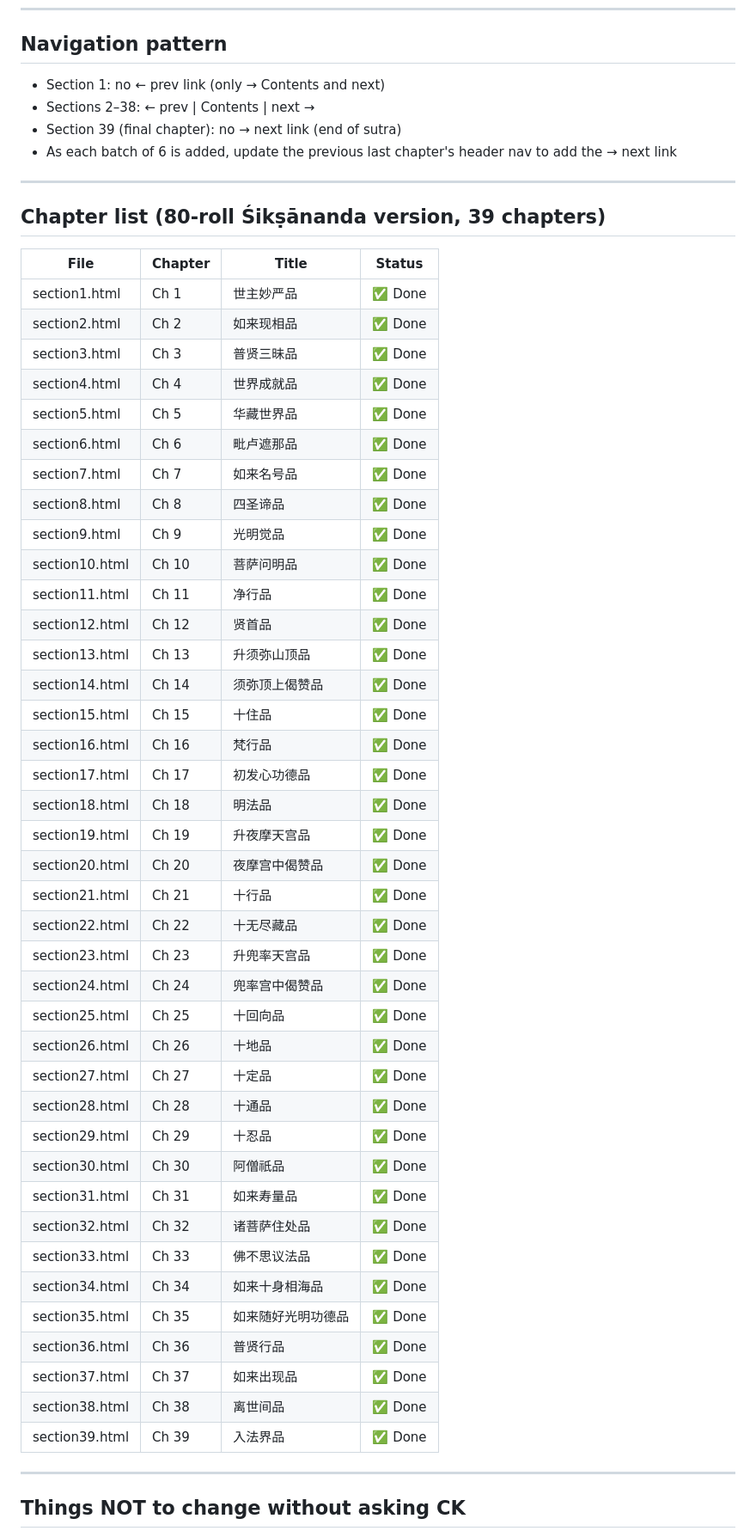
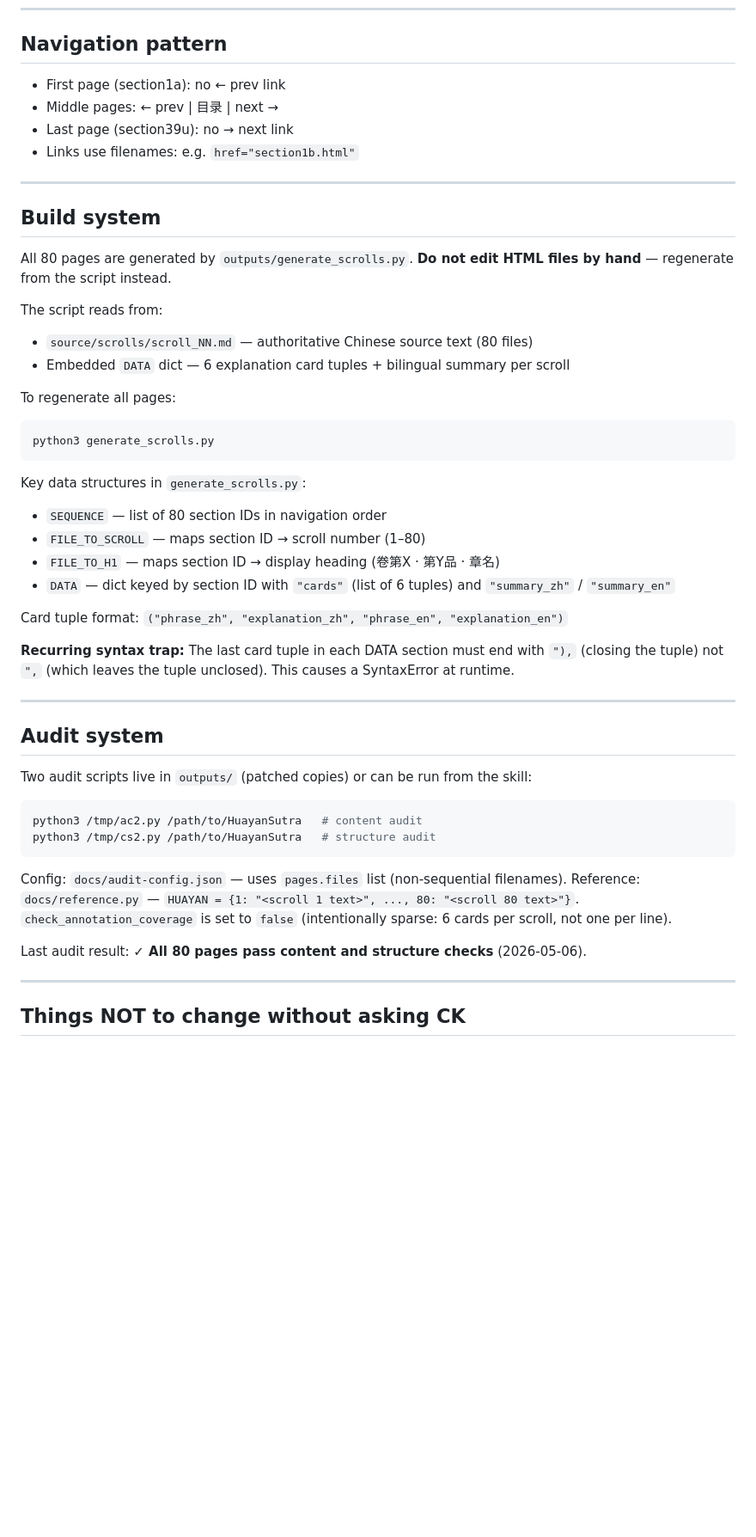
Before and after one commit to Lugh3456/HuayanSutra, a Markdown page: docs/ai-context.md, the part around one of its changes. Shown at 86% size. Rendered like a GitHub page; blank space fills up the shorter version.

Commit message:
Deploy: docs/ai-context.md

````diff
--- a/docs/ai-context.md
+++ b/docs/ai-context.md
@@ -53,56 +86,52 @@ JavaScript: `toggleDetail()` for show/hide English, `speak()` for TTS.
 
 ## Navigation pattern
 
-- Section 1: no ← prev link (only → Contents and next)
-- Sections 2–38: ← prev | Contents | next →
-- Section 39 (final chapter): no → next link (end of sutra)
-- As each batch of 6 is added, update the previous last chapter's header nav to add the → next link
+- First page (section1a): no ← prev link
+- Middle pages: ← prev | 目录 | next →
+- Last page (section39u): no → next link
+- Links use filenames: e.g. `href="section1b.html"`
 
 ---
 
-## Chapter list (80-roll Śikṣānanda version, 39 chapters)
+## Build system
 
-| File | Chapter | Title | Status |
-|------|---------|-------|--------|
-| section1.html | Ch 1 | 世主妙严品 | ✅ Done |
-| section2.html | Ch 2 | 如来现相品 | ✅ Done |
-| section3.html | Ch 3 | 普贤三昧品 | ✅ Done |
-| section4.html | Ch 4 | 世界成就品 | ✅ Done |
-| section5.html | Ch 5 | 华藏世界品 | ✅ Done |
-| section6.html | Ch 6 | 毗卢遮那品 | ✅ Done |
-| section7.html | Ch 7 | 如来名号品 | ✅ Done |
-| section8.html | Ch 8 | 四圣谛品 | ✅ Done |
-| section9.html | Ch 9 | 光明觉品 | ✅ Done |
-| section10.html | Ch 10 | 菩萨问明品 | ✅ Done |
-| section11.html | Ch 11 | 净行品 | ✅ Done |
-| section12.html | Ch 12 | 贤首品 | ✅ Done |
-| section13.html | Ch 13 | 升须弥山顶品 | ✅ Done |
-| section14.html | Ch 14 | 须弥顶上偈赞品 | ✅ Done |
-| section15.html | Ch 15 | 十住品 | ✅ Done |
-| section16.html | Ch 16 | 梵行品 | ✅ Done |
-| section17.html | Ch 17 | 初发心功德品 | ✅ Done |
-| section18.html | Ch 18 | 明法品 | ✅ Done |
-| section19.html | Ch 19 | 升夜摩天宫品 | ✅ Done |
-| section20.html | Ch 20 | 夜摩宫中偈赞品 | ✅ Done |
-| section21.html | Ch 21 | 十行品 | ✅ Done |
-| section22.html | Ch 22 | 十无尽藏品 | ✅ Done |
-| section23.html | Ch 23 | 升兜率天宫品 | ✅ Done |
-| section24.html | Ch 24 | 兜率宫中偈赞品 | ✅ Done |
-| section25.html | Ch 25 | 十回向品 | ✅ Done |
-| section26.html | Ch 26 | 十地品 | ✅ Done |
-| section27.html | Ch 27 | 十定品 | ✅ Done |
-| section28.html | Ch 28 | 十通品 | ✅ Done |
-| section29.html | Ch 29 | 十忍品 | ✅ Done |
-| section30.html | Ch 30 | 阿僧祇品 | ✅ Done |
-| section31.html | Ch 31 | 如来寿量品 | ✅ Done |
-| section32.html | Ch 32 | 诸菩萨住处品 | ✅ Done |
-| section33.html | Ch 33 | 佛不思议法品 | ✅ Done |
-| section34.html | Ch 34 | 如来十身相海品 | ✅ Done |
-| section35.html | Ch 35 | 如来随好光明功德品 | ✅ Done |
-| section36.html | Ch 36 | 普贤行品 | ✅ Done |
-| section37.html | Ch 37 | 如来出现品 | ✅ Done |
-| section38.html | Ch 38 | 离世间品 | ✅ Done |
-| section39.html | Ch 39 | 入法界品 | ✅ Done |
+All 80 pages are generated by `outputs/generate_scrolls.py`. **Do not edit HTML files by hand** — regenerate from the script instead.
+
+The script reads from:
+- `source/scrolls/scroll_NN.md` — authoritative Chinese source text (80 files)
+- Embedded `DATA` dict — 6 explanation card tuples + bilingual summary per scroll
+
+To regenerate all pages:
+```bash
+python3 generate_scrolls.py
+```
+
+Key data structures in `generate_scrolls.py`:
+- `SEQUENCE` — list of 80 section IDs in navigation order
+- `FILE_TO_SCROLL` — maps section ID → scroll number (1–80)
+- `FILE_TO_H1` — maps section ID → display heading (卷第X · 第Y品 · 章名)
+- `DATA` — dict keyed by section ID with `"cards"` (list of 6 tuples) and `"summary_zh"` / `"summary_en"`
+
+Card tuple format: `("phrase_zh", "explanation_zh", "phrase_en", "explanation_en")`
+
+**Recurring syntax trap:** The last card tuple in each DATA section must end with `"),` (closing the tuple) not `",` (which leaves the tuple unclosed). This causes a SyntaxError at runtime.
+
+---
+
+## Audit system
+
+Two audit scripts live in `outputs/` (patched copies) or can be run from the skill:
+
+```bash
+python3 /tmp/ac2.py /path/to/HuayanSutra   # content audit
+python3 /tmp/cs2.py /path/to/HuayanSutra   # structure audit
+```
+
+Config: `docs/audit-config.json` — uses `pages.files` list (non-sequential filenames).
+Reference: `docs/reference.py` — `HUAYAN = {1: "<scroll 1 text>", ..., 80: "<scroll 80 text>"}`.
+`check_annotation_coverage` is set to `false` (intentionally sparse: 6 cards per scroll, not one per line).
+
+Last audit result: **✓ All 80 pages pass content and structure checks** (2026-05-06).
 
 ---
 
````
Also changed, not shown: other parts of docs/ai-context.md (+53 -28 lines).
